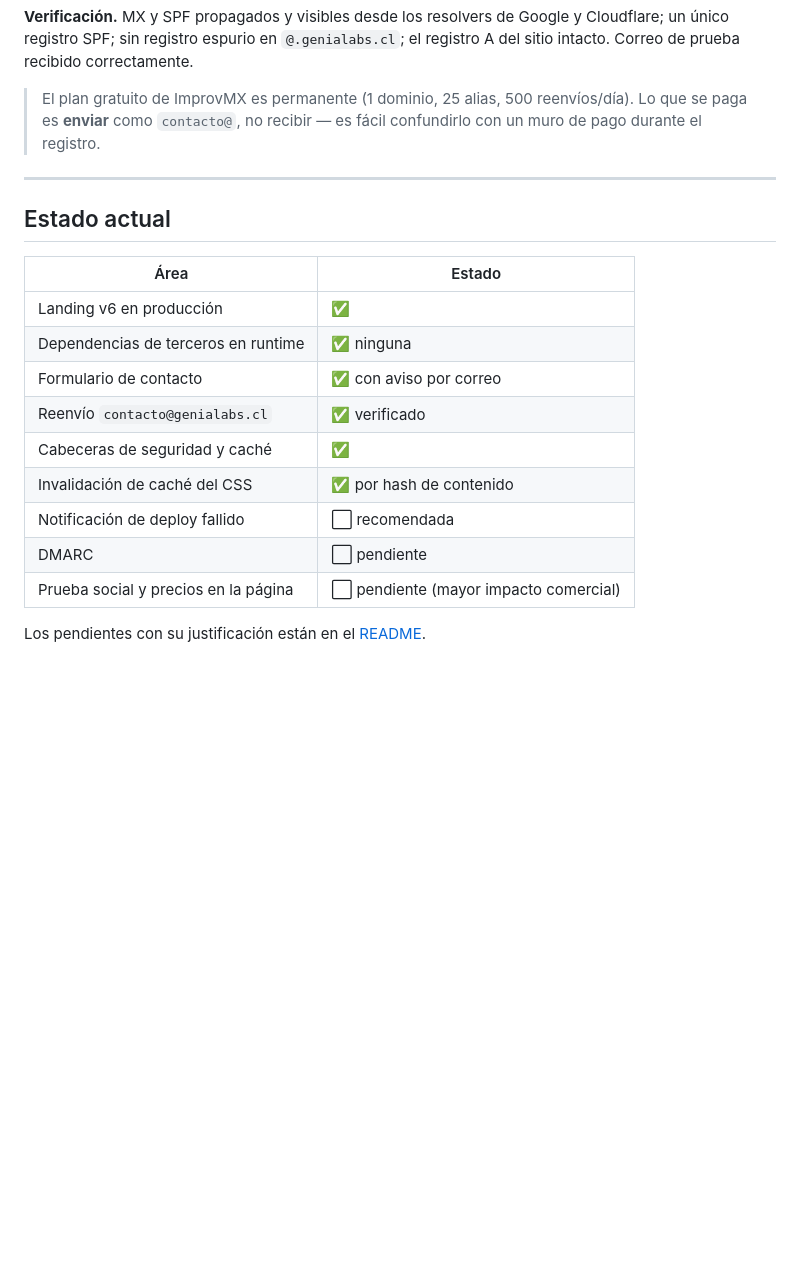
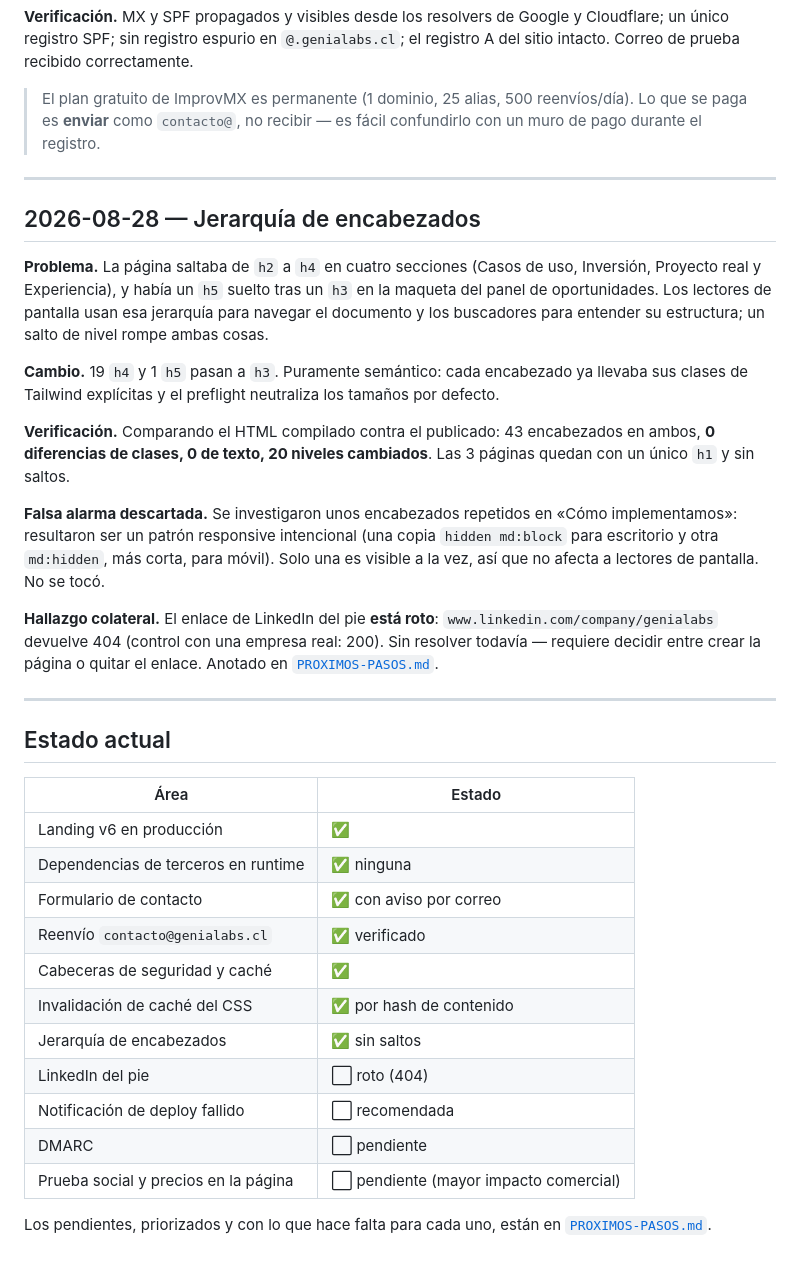
Before and after one commit to ArriagadaInc/genialabs-landing, a Markdown page: docs/BITACORA.md, the part around the change. Drawn GitHub-style; blank space fills up the shorter version.

```diff
--- a/docs/BITACORA.md
+++ b/docs/BITACORA.md
@@ -152,6 +152,31 @@ Correo de prueba recibido correctamente.
 
 ---
 
+## 2026-08-28 — Jerarquía de encabezados
+
+**Problema.** La página saltaba de `h2` a `h4` en cuatro secciones (Casos de uso, Inversión,
+Proyecto real y Experiencia), y había un `h5` suelto tras un `h3` en la maqueta del panel de
+oportunidades. Los lectores de pantalla usan esa jerarquía para navegar el documento y los
+buscadores para entender su estructura; un salto de nivel rompe ambas cosas.
+
+**Cambio.** 19 `h4` y 1 `h5` pasan a `h3`. Puramente semántico: cada encabezado ya llevaba sus
+clases de Tailwind explícitas y el preflight neutraliza los tamaños por defecto.
+
+**Verificación.** Comparando el HTML compilado contra el publicado: 43 encabezados en ambos,
+**0 diferencias de clases, 0 de texto, 20 niveles cambiados**. Las 3 páginas quedan con un único
+`h1` y sin saltos.
+
+**Falsa alarma descartada.** Se investigaron unos encabezados repetidos en «Cómo implementamos»:
+resultaron ser un patrón responsive intencional (una copia `hidden md:block` para escritorio y otra
+`md:hidden`, más corta, para móvil). Solo una es visible a la vez, así que no afecta a lectores de
+pantalla. No se tocó.
+
+**Hallazgo colateral.** El enlace de LinkedIn del pie **está roto**: `www.linkedin.com/company/genialabs`
+devuelve 404 (control con una empresa real: 200). Sin resolver todavía — requiere decidir entre crear
+la página o quitar el enlace. Anotado en [`PROXIMOS-PASOS.md`](PROXIMOS-PASOS.md).
+
+---
+
 ## Estado actual
 
 | Área | Estado |
@@ -162,8 +187,11 @@ Correo de prueba recibido correctamente.
 | Reenvío `contacto@genialabs.cl` | ✅ verificado |
 | Cabeceras de seguridad y caché | ✅ |
 | Invalidación de caché del CSS | ✅ por hash de contenido |
+| Jerarquía de encabezados | ✅ sin saltos |
+| LinkedIn del pie | ⬜ roto (404) |
 | Notificación de deploy fallido | ⬜ recomendada |
 | DMARC | ⬜ pendiente |
 | Prueba social y precios en la página | ⬜ pendiente (mayor impacto comercial) |
 
-Los pendientes con su justificación están en el [README](../README.md#pendientes).
+Los pendientes, priorizados y con lo que hace falta para cada uno, están en
+[`PROXIMOS-PASOS.md`](PROXIMOS-PASOS.md).
```
Also changed, not shown: README.md (+9 -19 lines), docs/PROXIMOS-PASOS.md (added, +137 -0 lines).
